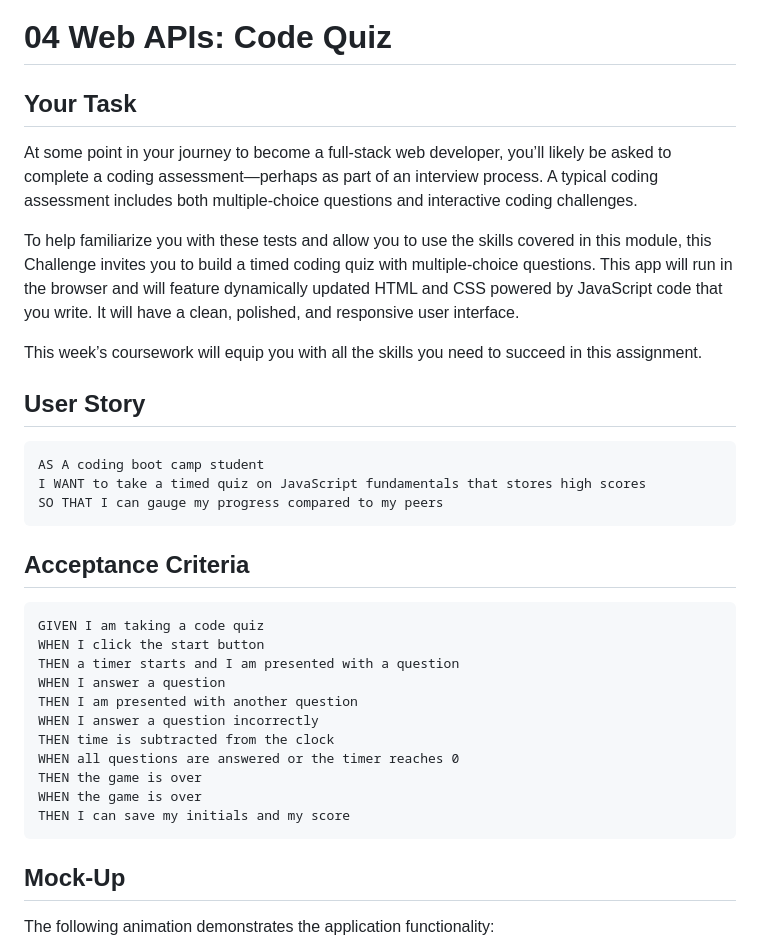
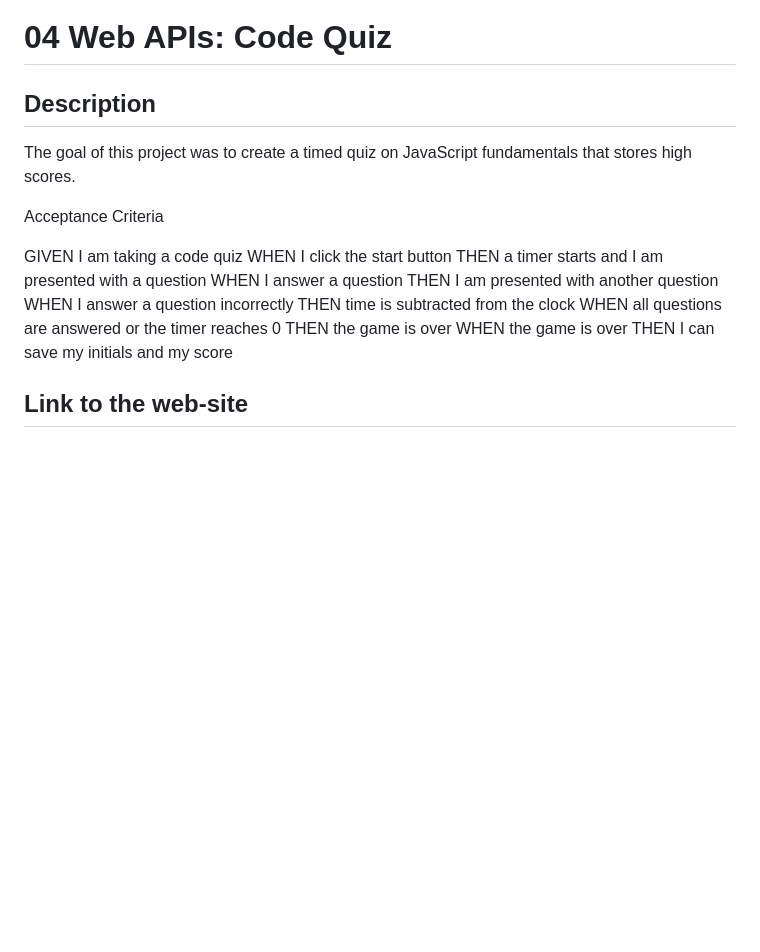
Before and after one commit to evelyntorress/congenial-engine, a Markdown page: README.md, the part around the change printed below. GitHub-like rendering; blank space fills up the shorter version.

````diff
--- a/README.md
+++ b/README.md
@@ -1,24 +1,10 @@
 # 04 Web APIs: Code Quiz
 
-## Your Task
+## Description
+The goal of this project was to create a timed quiz on JavaScript fundamentals that stores high scores.
 
-At some point in your journey to become a full-stack web developer, you’ll likely be asked to complete a coding assessment&mdash;perhaps as part of an interview process. A typical coding assessment includes both multiple-choice questions and interactive coding challenges.
+Acceptance Criteria
 
-To help familiarize you with these tests and allow you to use the skills covered in this module, this Challenge invites you to build a timed coding quiz with multiple-choice questions. This app will run in the browser and will feature dynamically updated HTML and CSS powered by JavaScript code that you write. It will have a clean, polished, and responsive user interface.
-
-This week’s coursework will equip you with all the skills you need to succeed in this assignment.
-
-## User Story
-
-```
-AS A coding boot camp student
-I WANT to take a timed quiz on JavaScript fundamentals that stores high scores
-SO THAT I can gauge my progress compared to my peers
-```
-
-## Acceptance Criteria
-
-```
 GIVEN I am taking a code quiz
 WHEN I click the start button
 THEN a timer starts and I am presented with a question
@@ -30,9 +16,7 @@ WHEN all questions are answered or the timer reaches 0
 THEN the game is over
 WHEN the game is over
 THEN I can save my initials and my score
-```
 
-## Mock-Up
 
-The following animation demonstrates the application functionality:
+## Link to the web-site
 
````
Also changed, not shown: other parts of README.md (+3 -58 lines), assets/images/website.jpeg (added), 5 other files.
